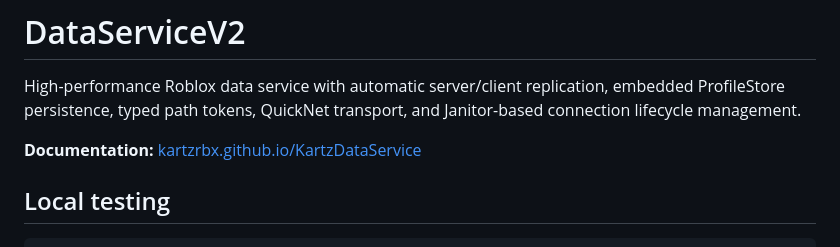
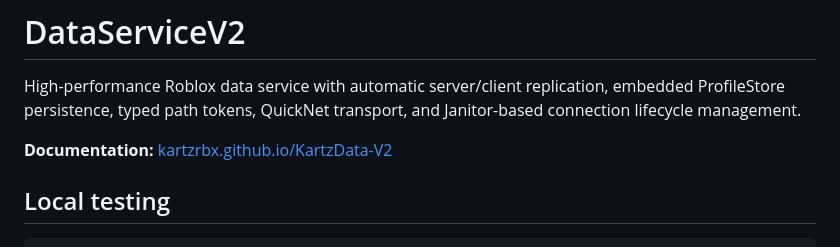
Before and after one commit to KartzRbx/KartzData-V2, a Markdown page: README.md, the part around the change. Rendered like a GitHub page.

Commit message:
Fix README docs link for KartzData-V2 base URL.
Co-authored-by: Cursor <cursoragent@cursor.com>

```diff
--- a/README.md
+++ b/README.md
@@ -2,7 +2,7 @@
 
 High-performance Roblox data service with automatic server/client replication, embedded ProfileStore persistence, typed path tokens, QuickNet transport, and Janitor-based connection lifecycle management.
 
-**Documentation:** [kartzrbx.github.io/KartzDataService](https://kartzrbx.github.io/KartzDataService/docs/intro)
+**Documentation:** [kartzrbx.github.io/KartzData-V2](https://kartzrbx.github.io/KartzData-V2/docs/intro)
 
 ## Local testing
 
```
